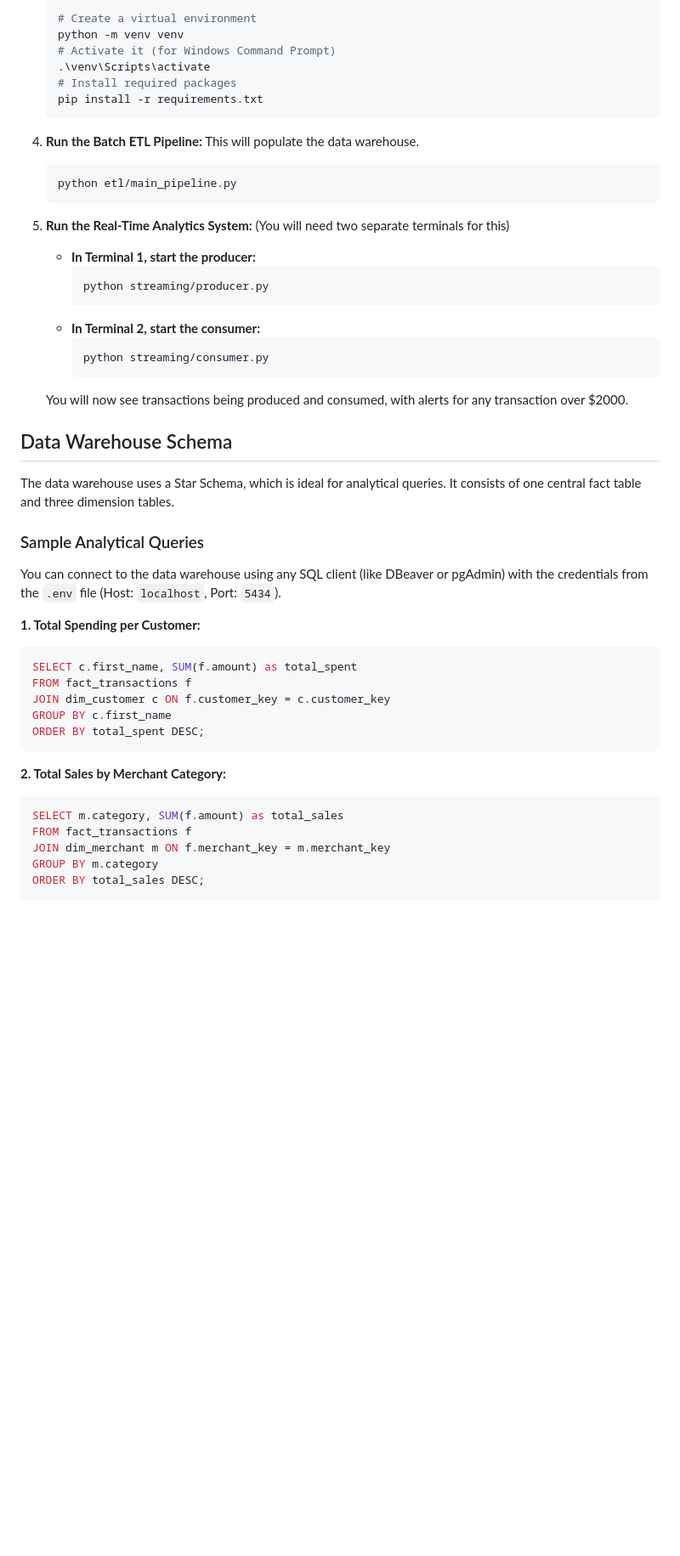
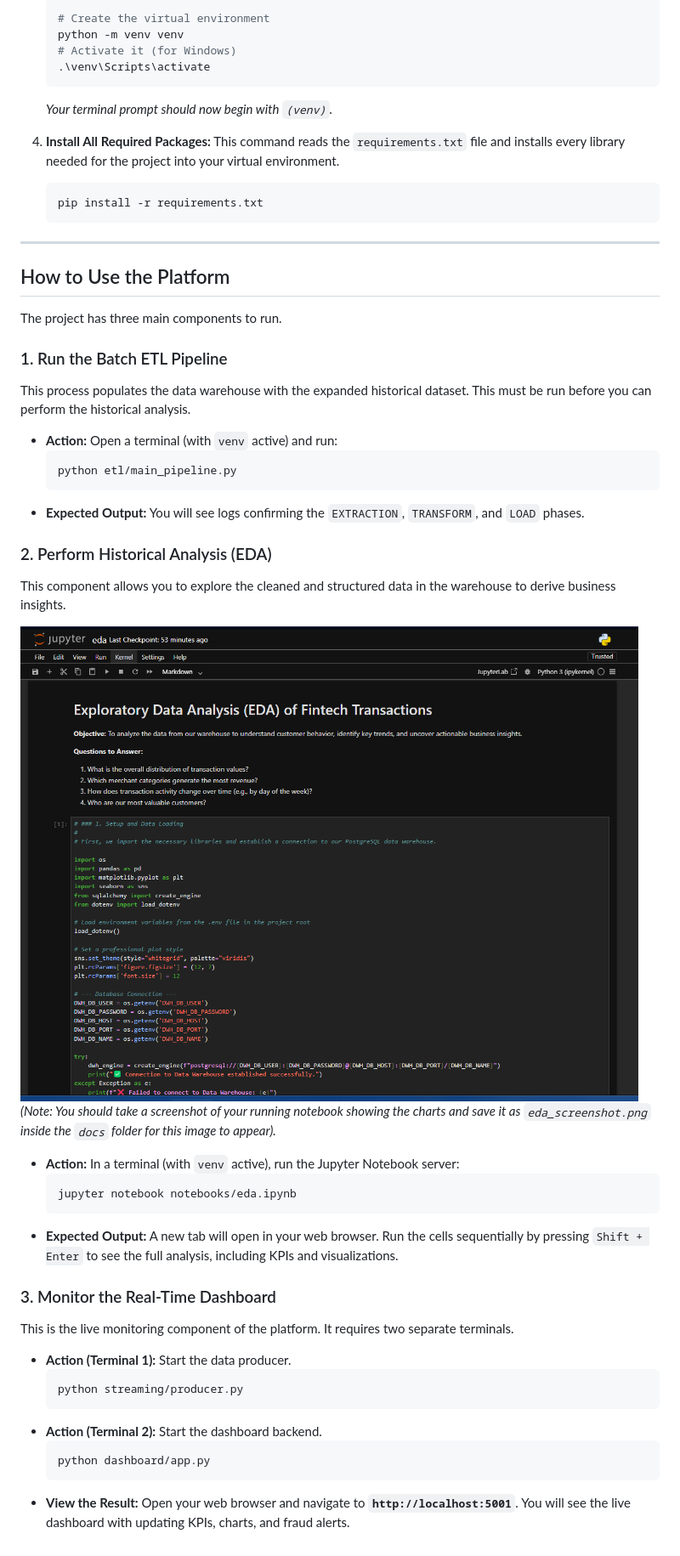
Before and after one commit to lloydgoronga/fintech-data-platform-interview-project, a Markdown page: README.md, the part around the change printed below. Shown: that part at 85% size. GitHub-like rendering; pictures changed too: docs/eda_screenshot.png (added); blank space fills up the shorter version.

Commit message:
feat: Add professional real-time dashboard

````diff
--- a/README.md
+++ b/README.md
@@ -57,53 +103,56 @@ These instructions will get you a copy of the project up and running on your loc
     ```sh
-    # Create a virtual environment
+    # Create the virtual environment
     python -m venv venv
-    # Activate it (for Windows Command Prompt)
+    # Activate it (for Windows)
     .\venv\Scripts\activate
-    # Install required packages
+    ```
+    *Your terminal prompt should now begin with `(venv)`.*
+
+4.  **Install All Required Packages:**
+    This command reads the `requirements.txt` file and installs every library needed for the project into your virtual environment.
+    ```sh
     pip install -r requirements.txt
     ```
 
-4.  **Run the Batch ETL Pipeline:**
-    This will populate the data warehouse.
+---
+
+## How to Use the Platform
+
+The project has three main components to run.
+
+### 1. Run the Batch ETL Pipeline
+
+This process populates the data warehouse with the expanded historical dataset. This must be run before you can perform the historical analysis.
+
+* **Action:** Open a terminal (with `venv` active) and run:
     ```sh
     python etl/main_pipeline.py
     ```
+* **Expected Output:** You will see logs confirming the `EXTRACTION`, `TRANSFORM`, and `LOAD` phases.
 
-5.  **Run the Real-Time Analytics System:**
-    (You will need two separate terminals for this)
+### 2. Perform Historical Analysis (EDA)
 
-    * **In Terminal 1, start the producer:**
-        ```sh
-        python streaming/producer.py
-        ```
-    * **In Terminal 2, start the consumer:**
-        ```sh
-        python streaming/consumer.py
-        ```
-    You will now see transactions being produced and consumed, with alerts for any transaction over $2000.
+This component allows you to explore the cleaned and structured data in the warehouse to derive business insights.
 
-## Data Warehouse Schema
+![EDA Notebook Screenshot](./docs/eda_screenshot.png)
+*(Note: You should take a screenshot of your running notebook showing the charts and save it as `eda_screenshot.png` inside the `docs` folder for this image to appear).*
 
-The data warehouse uses a Star Schema, which is ideal for analytical queries. It consists of one central fact table and three dimension tables.
+* **Action:** In a terminal (with `venv` active), run the Jupyter Notebook server:
+    ```sh
+    jupyter notebook notebooks/eda.ipynb
+    ```
+* **Expected Output:** A new tab will open in your web browser. Run the cells sequentially by pressing `Shift + Enter` to see the full analysis, including KPIs and visualizations.
 
-### Sample Analytical Queries
+### 3. Monitor the Real-Time Dashboard
 
-You can connect to the data warehouse using any SQL client (like DBeaver or pgAdmin) with the credentials from the `.env` file (Host: `localhost`, Port: `5434`).
+This is the live monitoring component of the platform. It requires two separate terminals.
 
-**1. Total Spending per Customer:**
-```sql
-SELECT c.first_name, SUM(f.amount) as total_spent
-FROM fact_transactions f
-JOIN dim_customer c ON f.customer_key = c.customer_key
-GROUP BY c.first_name
-ORDER BY total_spent DESC;
-```
-
-**2. Total Sales by Merchant Category:**
-```sql
-SELECT m.category, SUM(f.amount) as total_sales
-FROM fact_transactions f
-JOIN dim_merchant m ON f.merchant_key = m.merchant_key
-GROUP BY m.category
-ORDER BY total_sales DESC;
-```
+* **Action (Terminal 1):** Start the data producer.
+    ```sh
+    python streaming/producer.py
+    ```
+* **Action (Terminal 2):** Start the dashboard backend.
+    ```sh
+    python dashboard/app.py
+    ```
+* **View the Result:** Open your web browser and navigate to **`http://localhost:5001`**. You will see the live dashboard with updating KPIs, charts, and fraud alerts.
````
Also changed, not shown: other parts of README.md (+69 -23 lines), 3 other files.
